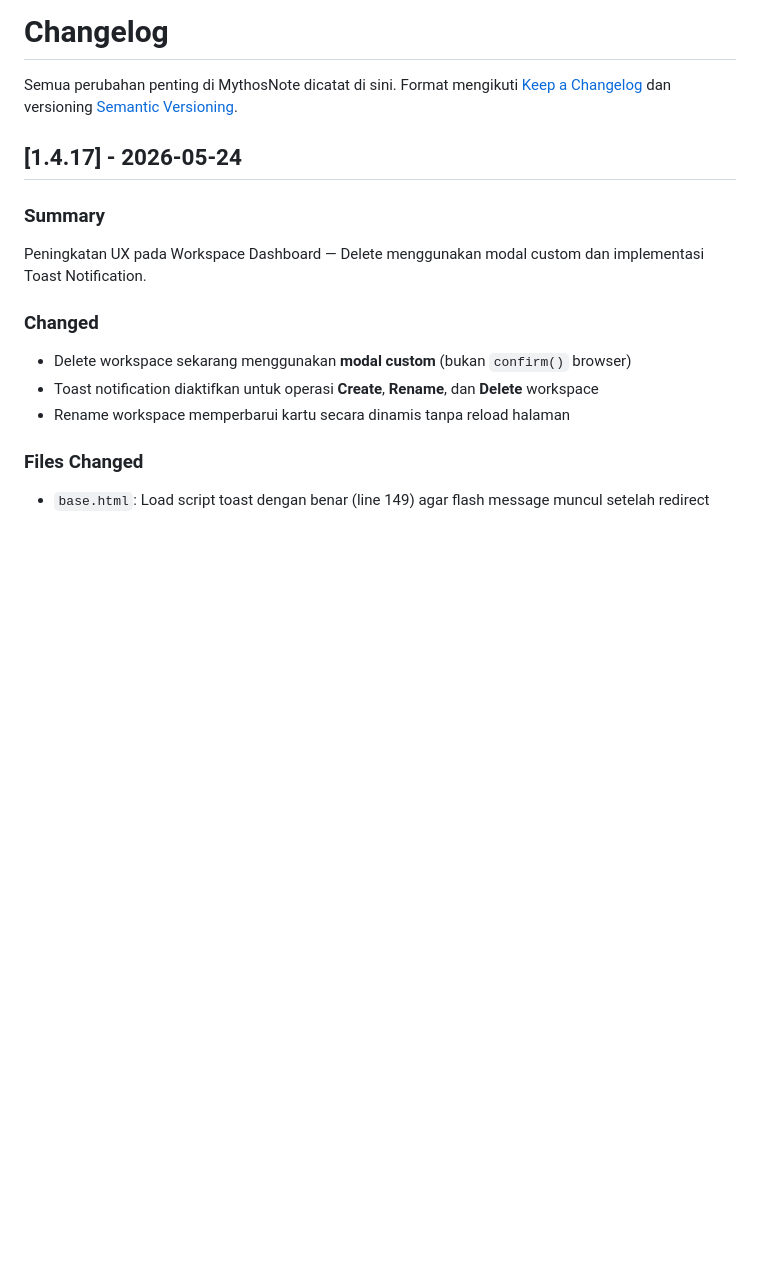
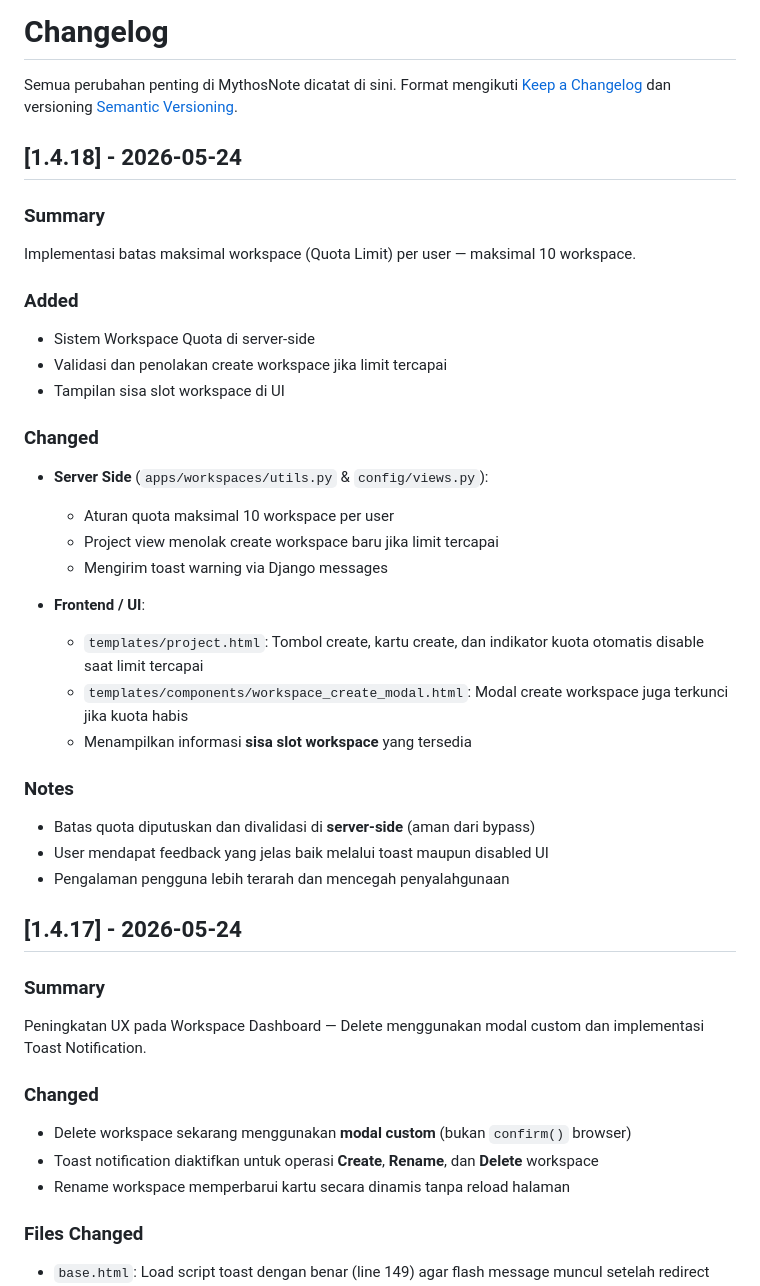
Before and after one commit to IbnuSabilGitHub/MythosNote, a Markdown page: CHANGELOG.md, the part around the change. Drawn GitHub-style; blank space fills up the shorter version.

Commit message:
doc: update changelog for 1.4.18

```diff
--- a/CHANGELOG.md
+++ b/CHANGELOG.md
@@ -2,6 +2,31 @@
 
 Semua perubahan penting di MythosNote dicatat di sini. Format mengikuti [Keep a Changelog](https://keepachangelog.com/en/1.0.0/) dan versioning [Semantic Versioning](https://semver.org/spec/v2.0.0.html).
 
+## [1.4.18] - 2026-05-24
+
+### Summary
+Implementasi batas maksimal workspace (Quota Limit) per user — maksimal 10 workspace.
+
+### Added
+- Sistem Workspace Quota di server-side
+- Validasi dan penolakan create workspace jika limit tercapai
+- Tampilan sisa slot workspace di UI
+
+### Changed
+- **Server Side** (`apps/workspaces/utils.py` & `config/views.py`):
+  - Aturan quota maksimal 10 workspace per user
+  - Project view menolak create workspace baru jika limit tercapai
+  - Mengirim toast warning via Django messages
+
+- **Frontend / UI**:
+  - `templates/project.html`: Tombol create, kartu create, dan indikator kuota otomatis disable saat limit tercapai
+  - `templates/components/workspace_create_modal.html`: Modal create workspace juga terkunci jika kuota habis
+  - Menampilkan informasi **sisa slot workspace** yang tersedia
+
+### Notes
+- Batas quota diputuskan dan divalidasi di **server-side** (aman dari bypass)
+- User mendapat feedback yang jelas baik melalui toast maupun disabled UI
+- Pengalaman pengguna lebih terarah dan mencegah penyalahgunaan
 
 ## [1.4.17] - 2026-05-24
 
```
